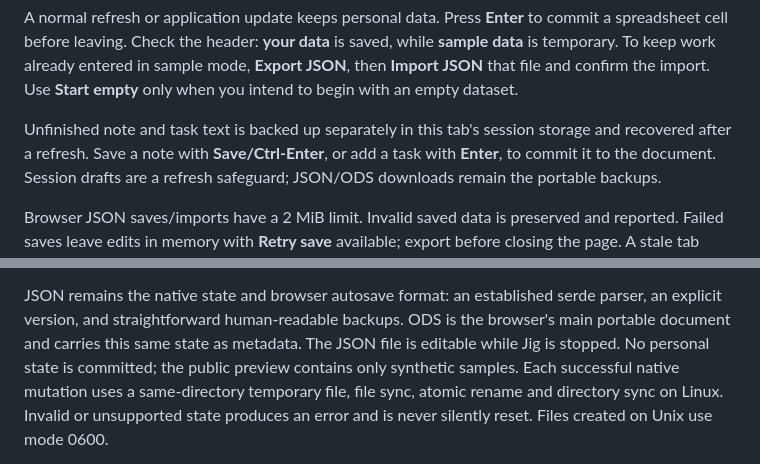
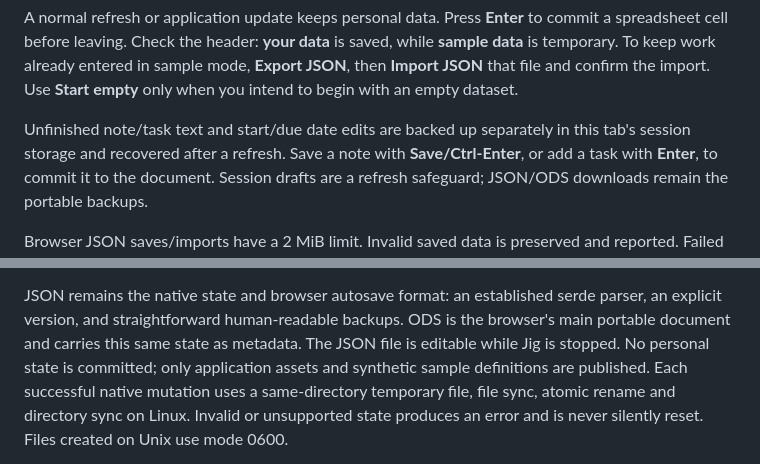
Before and after one commit to biraz-dev/Jig, a Markdown page: README.md, 2 parts joined by grey strips. Rendered like a GitHub page.

Commit message:
Finish reviewed Tasks/Notes reliability and rendering cleanup [render]

```diff
--- a/README.md
+++ b/README.md
@@ -235,8 +235,8 @@ saved, while **sample data** is temporary. To keep work already entered in sampl
 mode, **Export JSON**, then **Import JSON** that file and confirm the import.
 Use **Start empty** only when you intend to begin with an empty dataset.
 
-Unfinished note and task text is backed up separately in this tab's session
-storage and recovered after a refresh. Save a note with **Save/Ctrl-Enter**, or
+Unfinished note/task text and start/due date edits are backed up separately in
+this tab's session storage and recovered after a refresh. Save a note with **Save/Ctrl-Enter**, or
 add a task with **Enter**, to commit it to the document. Session drafts are a
 refresh safeguard; JSON/ODS downloads remain the portable backups.
 
@@ -591,8 +591,8 @@ JSON remains the native state and browser autosave format: an established serde
 parser, an explicit version, and straightforward human-readable backups. ODS is
 the browser's main portable document and carries this same state as metadata.
 The JSON file is editable while Jig is stopped. No personal state is committed;
-the public preview contains only synthetic samples. Each successful native
-mutation uses a same-directory temporary file, file sync, atomic rename and
+only application assets and synthetic sample definitions are published. Each
+successful native mutation uses a same-directory temporary file, file sync, atomic rename and
 directory sync on Linux. Invalid or unsupported state produces an error and is
 never silently reset. Files created on Unix use mode 0600.
 
```
